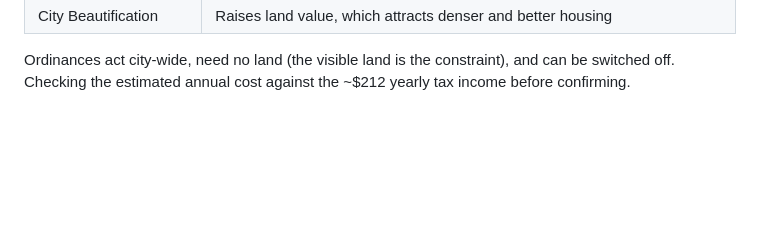
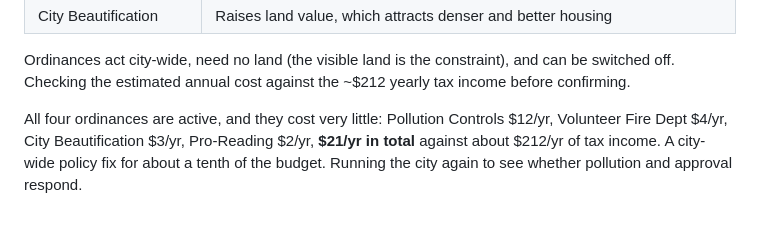
Before and after one commit to davidfromkansas/simcity2000-agent, a Markdown page: JOURNAL.md, the part around the change. GitHub-like rendering; blank space fills up the shorter version.

Commit message:
Journal: ordinances active
Co-Authored-By: David Lie-Tjauw <david.lietjauw@gmail.com>

```diff
--- a/JOURNAL.md
+++ b/JOURNAL.md
@@ -637,3 +637,8 @@ Each one targets a problem the city's own reports flagged:
 Ordinances act city-wide, need no land (the visible land is the constraint), and can
 be switched off. Checking the estimated annual cost against the ~$212 yearly tax
 income before confirming.
+
+All four ordinances are active, and they cost very little: Pollution Controls $12/yr,
+Volunteer Fire Dept $4/yr, City Beautification $3/yr, Pro-Reading $2/yr, **$21/yr in
+total** against about $212/yr of tax income. A city-wide policy fix for about a tenth
+of the budget. Running the city again to see whether pollution and approval respond.
```
